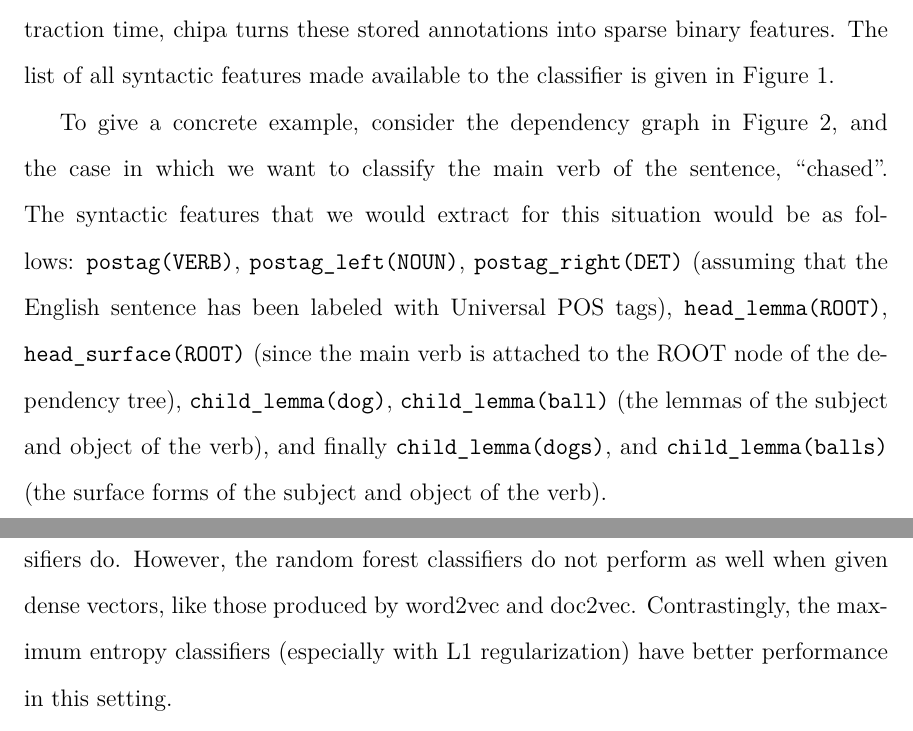
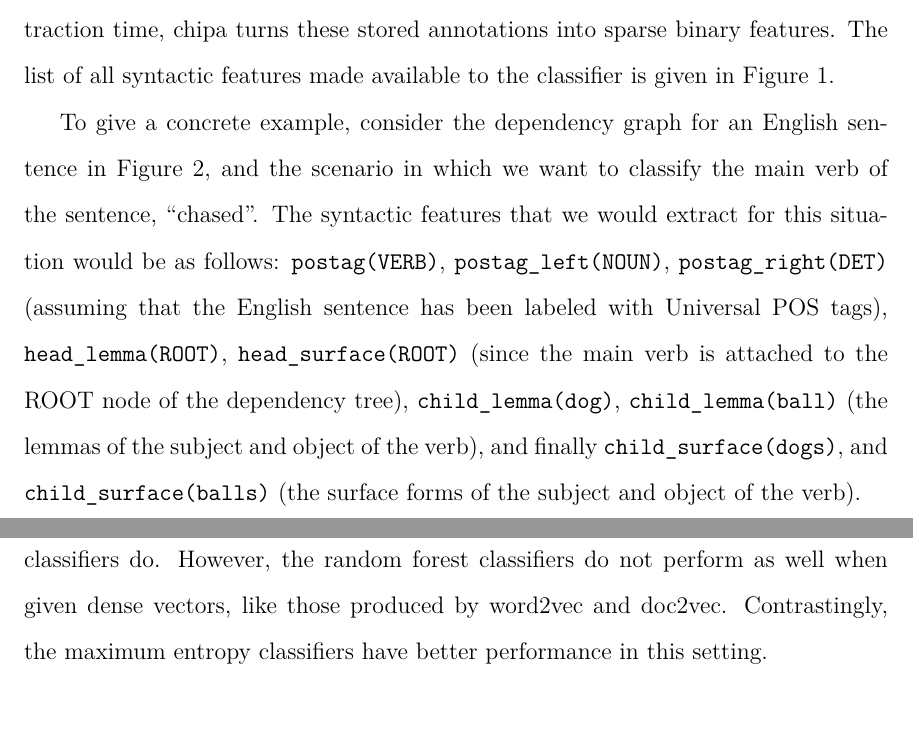
Before and after one commit to alexrudnick/dissertation, a LaTeX thesis (dissertation/dissertation.tex, which reads dissertation/monolingual.tex): two parts of pages 84 and 110 of 139, joined at a grey line, cut so that both start at the same text. Compiled offline with XeLaTeX.

Commit message:
just a few more edits before sending out a new draft

```diff
--- a/dissertation/monolingual.tex
+++ b/dissertation/monolingual.tex
@@ -101,18 +101,18 @@ turns these stored annotations into sparse binary features. The list of all
 syntactic features made available to the classifier is given in Figure
 \ref{fig:syntacticfeatures}.
 
-To give a concrete example, consider the dependency graph in
-Figure~\ref{fig:syntacticfeatures:example}, and the case in which we want to
-classify the main verb of the sentence, ``chased". The syntactic features that
-we would extract for this situation would be as follows:
-\texttt{postag(VERB)}, \texttt{postag\_left(NOUN)}, \texttt{postag\_right(DET)}
-(assuming that the English sentence has been labeled with Universal POS tags),
-\texttt{head\_lemma(ROOT)}, \texttt{head\_surface(ROOT)} (since the main verb is
-attached to the ROOT node of the dependency tree),
-\texttt{child\_lemma(dog)}, \texttt{child\_lemma(ball)} (the lemmas of the
-subject and object of the verb), and finally
-\texttt{child\_lemma(dogs)}, and \texttt{child\_lemma(balls)} (the surface forms
-of the subject and object of the verb).
+To give a concrete example, consider the dependency graph for an English
+sentence in Figure~\ref{fig:syntacticfeatures:example}, and the scenario in
+which we want to classify the main verb of the sentence, ``chased". The
+syntactic features that we would extract for this situation would be as
+follows: \texttt{postag(VERB)}, \texttt{postag\_left(NOUN)},
+\texttt{postag\_right(DET)} (assuming that the English sentence has been
+labeled with Universal POS tags), \texttt{head\_lemma(ROOT)},
+\texttt{head\_surface(ROOT)} (since the main verb is attached to the ROOT node
+of the dependency tree), \texttt{child\_lemma(dog)},
+\texttt{child\_lemma(ball)} (the lemmas of the subject and object of the verb),
+and finally \texttt{child\_surface(dogs)}, and \texttt{child\_surface(balls)}
+(the surface forms of the subject and object of the verb).
 
 \begin{figure*}
   \begin{centering}
@@ -1224,8 +1226,8 @@ In general, our random forest classifiers seem to benefit more from adding many
 sparse features, like the ones we extracted from Brown clusters, than the
 maxent classifiers do. However, the random forest classifiers do not perform as
 well when given dense vectors, like those produced by word2vec and doc2vec.
-Contrastingly, the maximum entropy classifiers (especially with L1
-regularization) have better performance in this setting.
+Contrastingly, the maximum entropy classifiers have better performance in this
+setting.
 
 In the next chapter, we will make use of another one of our available resources
 for a resource-rich language like Spanish: bitext with other language pairs.
```
Also changed, not shown: dissertation/monolingual.tex (6 more changed lines).
